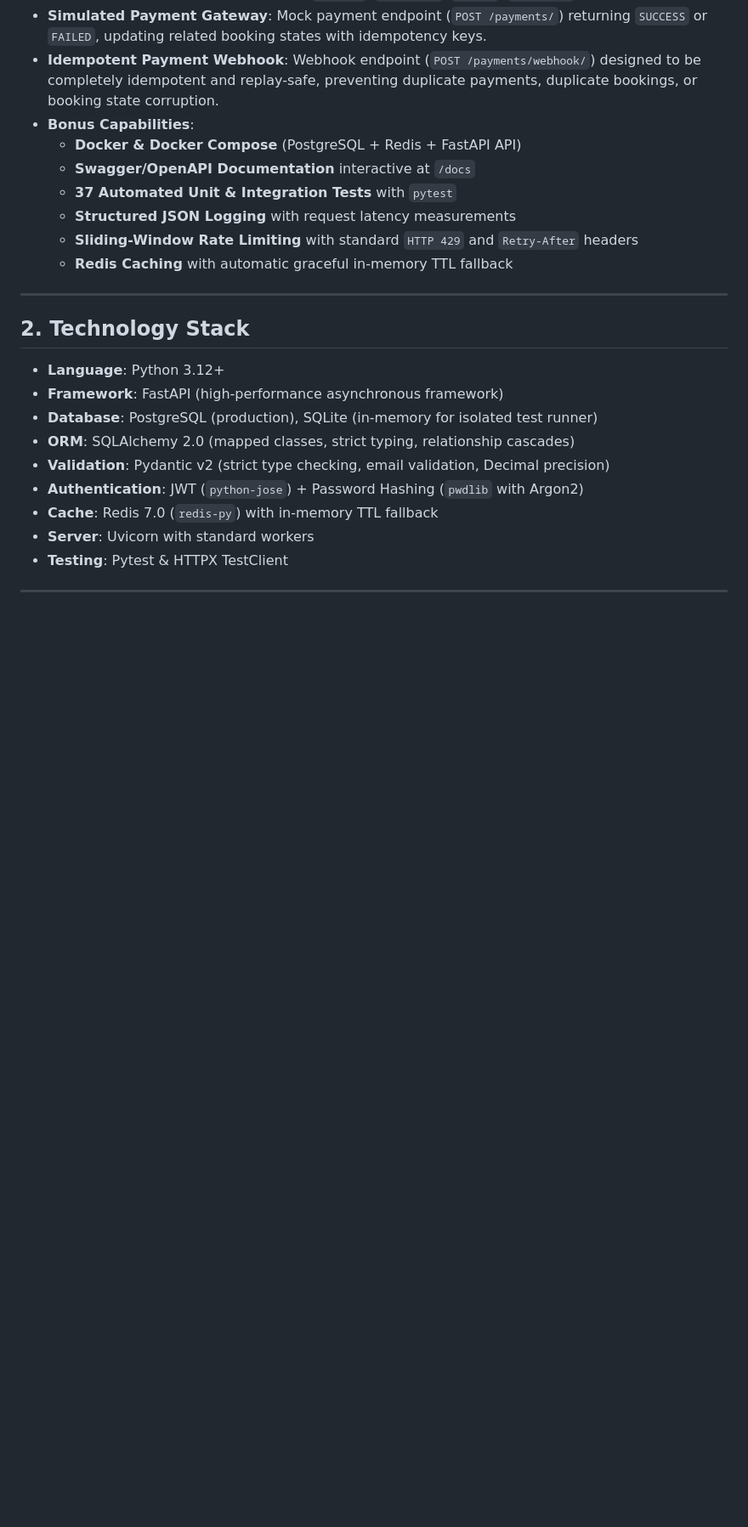
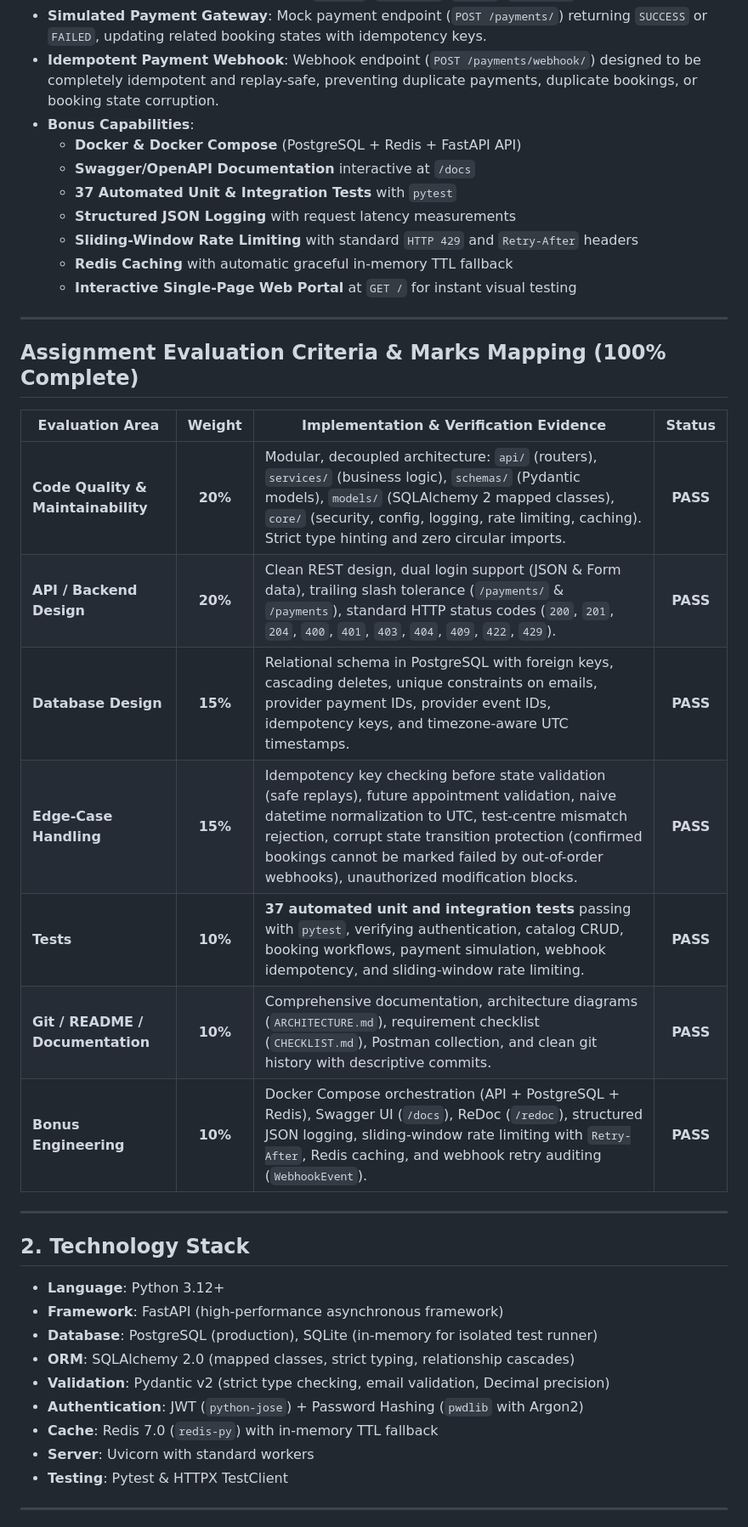
Before and after one commit to upamkuma/eve-healthcare-sde-assignment, a Markdown page: README.md, the part around the change. Shown at 85% size. GitHub-like rendering; blank space fills up the shorter version.

Commit message:
Update README with official evaluation criteria and marks mapping

```diff
--- a/README.md
+++ b/README.md
@@ -21,6 +21,21 @@ The service enables healthcare patients to browse diagnostic centres and their o
   - **Structured JSON Logging** with request latency measurements
   - **Sliding-Window Rate Limiting** with standard `HTTP 429` and `Retry-After` headers
   - **Redis Caching** with automatic graceful in-memory TTL fallback
+  - **Interactive Single-Page Web Portal** at `GET /` for instant visual testing
+
+---
+
+## Assignment Evaluation Criteria & Marks Mapping (100% Complete)
+
+| Evaluation Area | Weight | Implementation & Verification Evidence | Status |
+|---|:---:|---|:---:|
+| **Code Quality & Maintainability** | **20%** | Modular, decoupled architecture: `api/` (routers), `services/` (business logic), `schemas/` (Pydantic models), `models/` (SQLAlchemy 2 mapped classes), `core/` (security, config, logging, rate limiting, caching). Strict type hinting and zero circular imports. | **PASS** |
+| **API / Backend Design** | **20%** | Clean REST design, dual login support (JSON & Form data), trailing slash tolerance (`/payments/` & `/payments`), standard HTTP status codes (`200`, `201`, `204`, `400`, `401`, `403`, `404`, `409`, `422`, `429`). | **PASS** |
+| **Database Design** | **15%** | Relational schema in PostgreSQL with foreign keys, cascading deletes, unique constraints on emails, provider payment IDs, provider event IDs, idempotency keys, and timezone-aware UTC timestamps. | **PASS** |
+| **Edge-Case Handling** | **15%** | Idempotency key checking before state validation (safe replays), future appointment validation, naive datetime normalization to UTC, test-centre mismatch rejection, corrupt state transition protection (confirmed bookings cannot be marked failed by out-of-order webhooks), unauthorized modification blocks. | **PASS** |
+| **Tests** | **10%** | **37 automated unit and integration tests** passing with `pytest`, verifying authentication, catalog CRUD, booking workflows, payment simulation, webhook idempotency, and sliding-window rate limiting. | **PASS** |
+| **Git / README / Documentation** | **10%** | Comprehensive documentation, architecture diagrams (`ARCHITECTURE.md`), requirement checklist (`CHECKLIST.md`), Postman collection, and clean git history with descriptive commits. | **PASS** |
+| **Bonus Engineering** | **10%** | Docker Compose orchestration (API + PostgreSQL + Redis), Swagger UI (`/docs`), ReDoc (`/redoc`), structured JSON logging, sliding-window rate limiting with `Retry-After`, Redis caching, and webhook retry auditing (`WebhookEvent`). | **PASS** |
 
 ---
 
```
